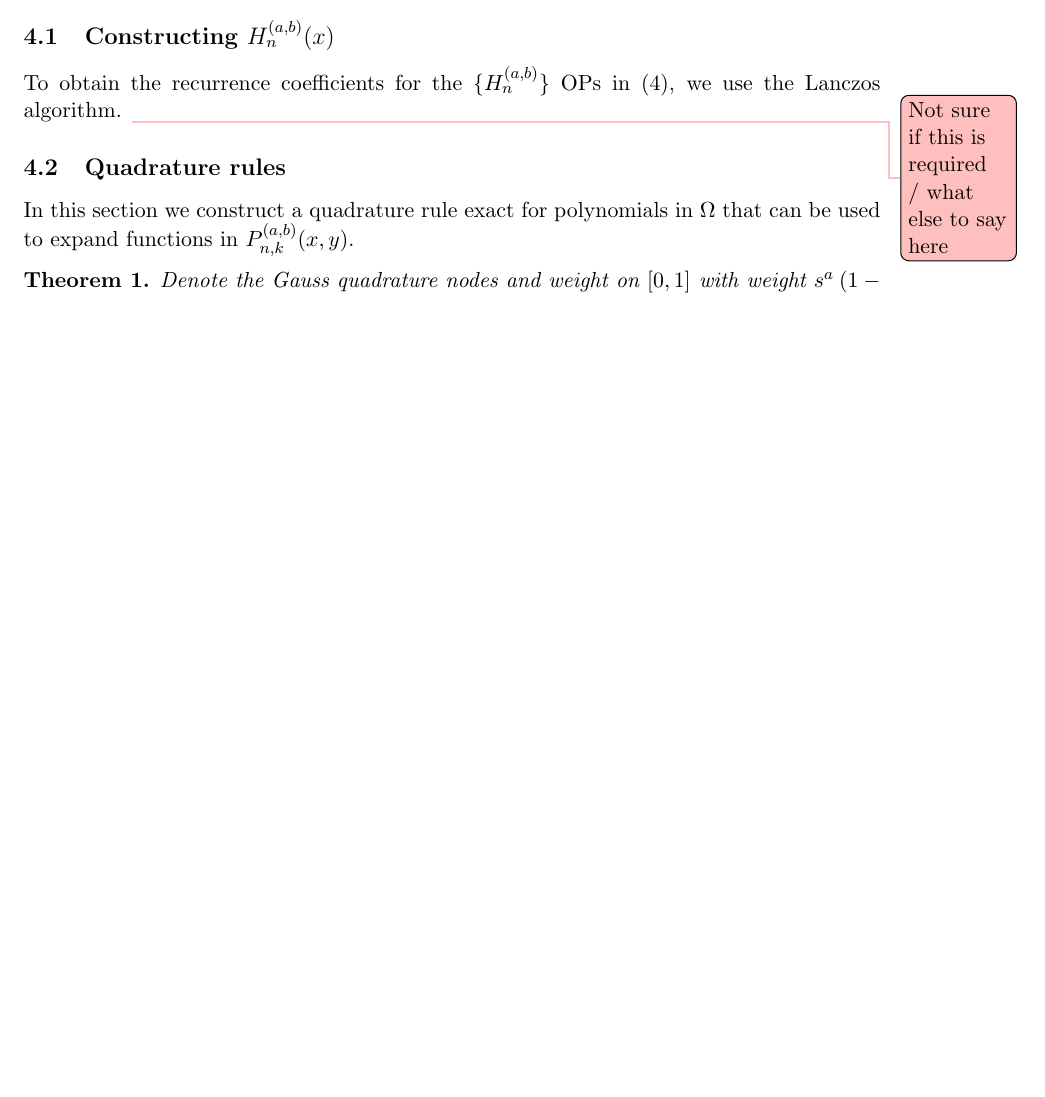
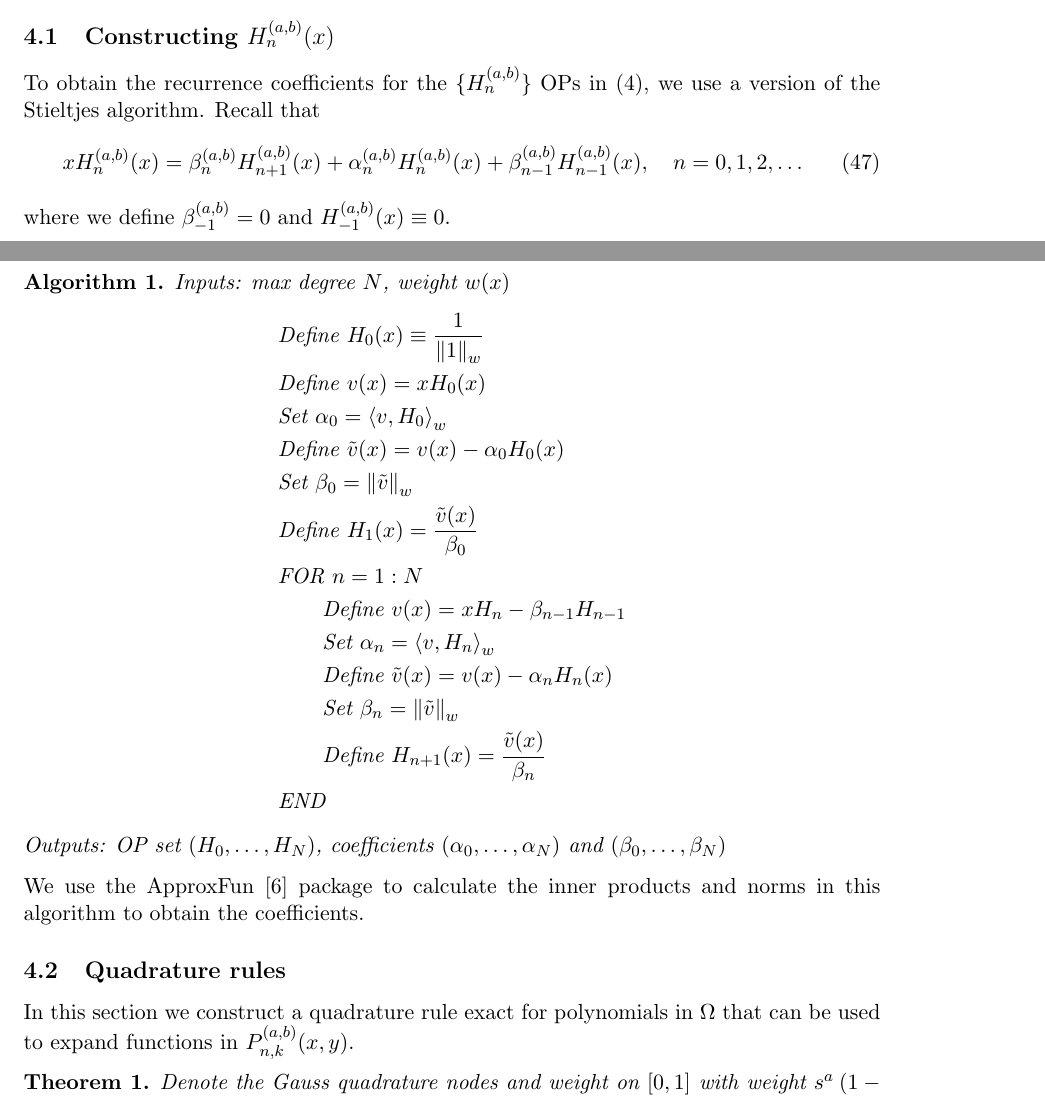
Before and after one commit to snowball13/project-phd, a LaTeX paper (papers/halfdisk/halfdisk.tex): part of page 11 of 22 before the commit and two parts of pages 11 and 12 of 23 after it, the two joined at a grey line, cut so that both start at the same text, the shorter picture padded with empty space. Compiled offline with pdfLaTeX.

Commit message:
Added algorithm

```diff
--- a/papers/halfdisk/halfdisk.tex
+++ b/papers/halfdisk/halfdisk.tex
@@ -145,6 +145,7 @@
 \newtheorem{lemma}{Lemma}
 \newtheorem{theorem}{Theorem}
 \newtheorem{definition}{Definition}
+\newtheorem{algorithm}{Algorithm}
 
 \include{somacros}
 
@@ -553,7 +554,61 @@ The sparsity of the these operators can be shown using a simply integration by p
 
 \subsection{Constructing $H_n^{(a,b)}(x)$}
 
-To obtain the recurrence coefficients for the $\{H_n^{(a,b)}\}$ OPs in (4), we use the Lanczos algorithm. \bstodo{Not sure if this is required / what else to say here}
+To obtain the recurrence coefficients for the $\{H_n^{(a,b)}\}$ OPs in (4), we use a version of the Stieltjes algorithm. Recall that
+\begin{align}
+x H_n^{(a,b)}(x) &= \beta_n^{(a,b)} H_{n+1}^{(a,b)}(x) + \alpha_n^{(a,b)} H_n^{(a,b)}(x) + \beta_{n-1}^{(a,b)} H_{n-1}^{(a,b)}(x), \quad n = 0,1,2,\dots
+\end{align}
+where we define $\beta_{-1}^{(a,b)} = 0$ and $H_{-1}^{(a,b)}(x) \equiv 0$.
+
+\begin{algorithm}
+Inputs: max degree $N$, weight $w(x)$
+\begin{flalign*}
+	&\text{Define } H_0(x) \equiv \frac{1}{\norm{1}_w} \\
+	&\text{Define } v(x) = x  H_0(x) \\
+	&\text{Set } \alpha_0 = \ip<v, H_0>_w \\
+	&\text{Define } \tilde{v}(x) = v(x) - \alpha_0 H_0(x) \\
+	&\text{Set } \beta_0 = \norm{\tilde{v}}_w \\
+	&\text{Define } H_1(x) = \frac{\tilde{v}(x)}{\beta_0} \\
+	&\text{FOR } n = 1:N \\
+		& \quad \quad \text{Define } v(x) = x H_n - \beta_{n-1} H_{n-1} \\
+		& \quad \quad \text{Set } \alpha_n = \ip<v, H_n>_w \\
+		& \quad \quad \text{Define } \tilde{v}(x) = v(x) - \alpha_n H_n(x) \\
+		& \quad \quad \text{Set } \beta_n = \norm{\tilde{v}}_w \\
+		& \quad \quad \text{Define } H_{n+1}(x) = \frac{\tilde{v}(x)}{\beta_n} \\
+	&\text{END }
+\end{flalign*}
+Outputs: OP set $(H_0, \dots, H_N)$, coefficients $(\alpha_0, \dots, \alpha_N)$ and $(\beta_0, \dots, \beta_N)$
+\end{algorithm}
+We use the ApproxFun \cite{ApproxFun} package to calculate the inner products and norms in this algorithm to obtain the coefficients.
+
+
+%    # x * P[n](x) == (?[n] * P[n+1](x) + ?[n] * P[n](x) + ?[n-1] * P[n-1](x))
+%
+%    N = length(?)
+%    # x = Fun(identity, space(w)) # NOTE: space(w) does not "work" sometimes
+%    x = Fun(identity, domain(w))
+%
+%    if N? <= 0
+%        N? = 1
+%        f1 = Fun(1/sqrt(sum(w)),space(x))
+%        P[1] = f1
+%        v = x*P[1]
+%        ?[1] = sum(w*v*P[1])
+%        v = v - ?[1]*P[1]
+%        ?[1] = sqrt(sum(w*v^2))
+%        P[2] = v/?[1]
+%    end
+%
+%    for k = N?+1:N
+%        v = x*P[k] - ?[k-1]*P[k-1]
+%        ?[k] = sum(w*v*P[k])
+%        v = v - ?[k]*P[k]
+%        ?[k] = sqrt(sum(w*v^2))
+%        P[k+1] = v/?[k]
+%    end
+%
+%    P, ?, ?
+
 
 
 \subsection{Quadrature rules}
```
